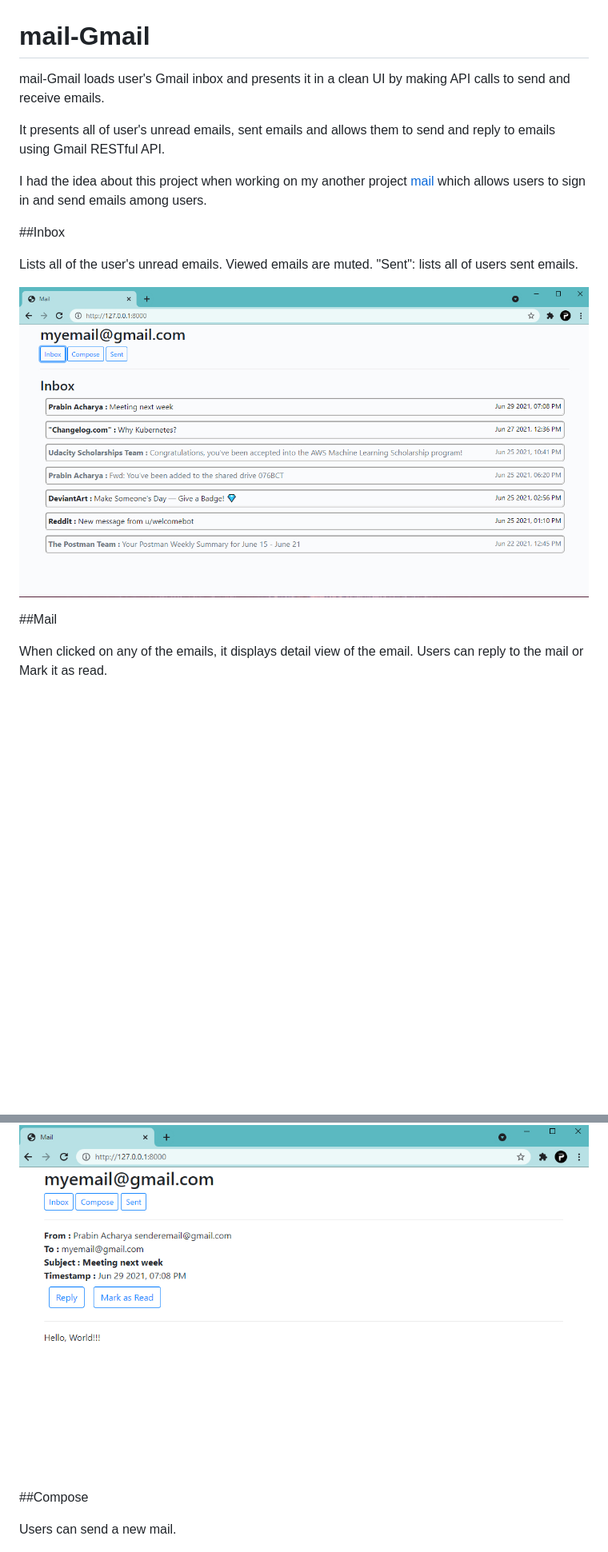
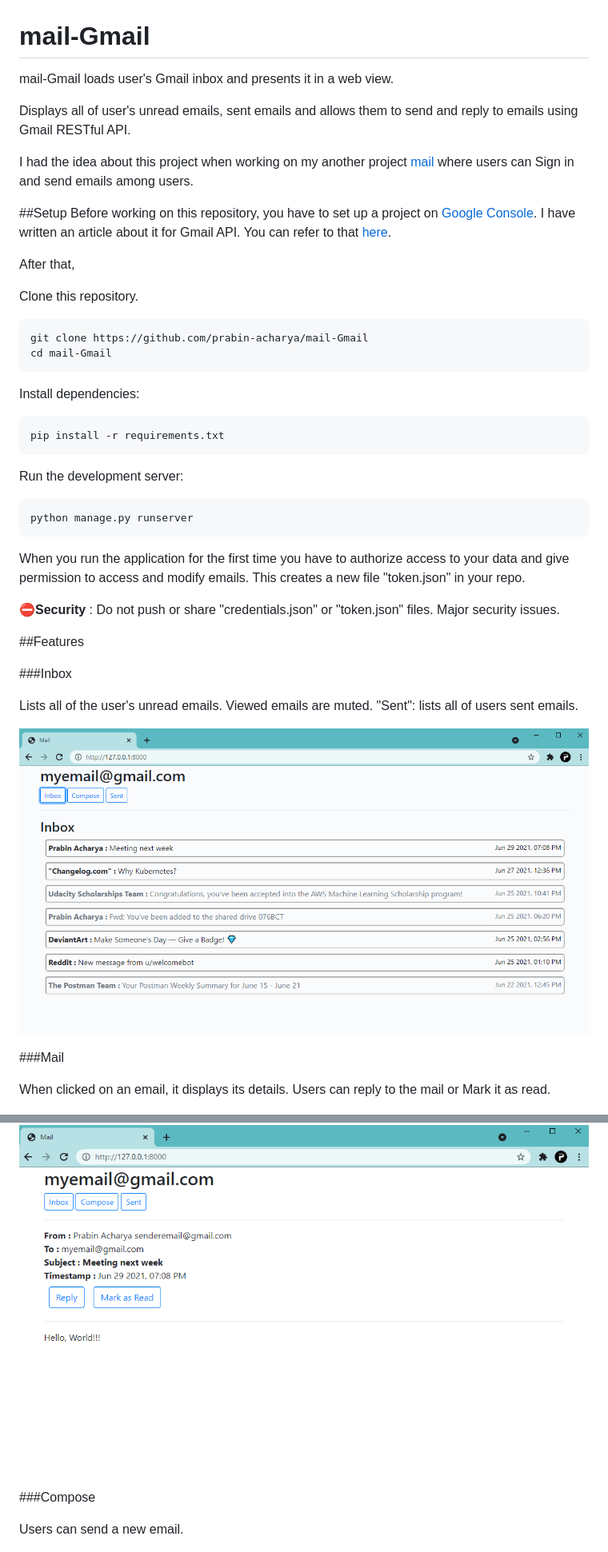
Before and after one commit to prabin-acharya/cleanMail, a Markdown page: README.md, 2 parts joined by grey strips. Shown: that part at 80% size. GitHub-like rendering; pictures changed too: Resources/inbox.jpg; blank space fills up the shorter version.

Commit message:
add setup

````diff
--- a/README.md
+++ b/README.md
@@ -1,30 +1,56 @@
 # mail-Gmail
 
-mail-Gmail loads user's Gmail inbox and presents it in a clean UI by making API calls to send and receive emails.
+mail-Gmail loads user's Gmail inbox and presents it in a web view.
 
-It presents all of user's unread emails, sent emails and allows them to send and reply to emails using Gmail RESTful API.
+Displays all of user's unread emails, sent emails and allows them to send and reply to emails using Gmail RESTful API.
 
-I had the idea about this project when working on my another project [mail](https://github.com/prabin-acharya/mail) which allows users to sign in and send emails among users.
+I had the idea about this project when working on my another project [mail](https://github.com/prabin-acharya/mail) where users can Sign in and send emails among users.
 
-##Inbox
+
+##Setup
+Before working on this repository, you have to set up a project on [Google Console](https://console.cloud.google.com/). I have written an article about it for Gmail API. You can refer to that [here](https://dev.to/pra6in).
+
+After that,
+
+Clone this repository.
+```bash
+git clone https://github.com/prabin-acharya/mail-Gmail
+cd mail-Gmail
+```
+
+Install dependencies:
+```bash
+pip install -r requirements.txt
+```
+
+Run the development server:
+```bash
+python manage.py runserver
+```
+
+When you run the application for the first time you have to authorize access to your data and give permission to access and modify emails. This creates a new file "token.json" in your repo.
+
+:no_entry:**Security** : Do not push or share "credentials.json" or "token.json" files. Major security issues.
+
+##Features
+
+###Inbox
 
 Lists all of the user's unread emails. Viewed emails are muted. "Sent": lists all of users sent emails.
 
 ![Inbox](Resources/inbox.jpg)
 
 
+###Mail
 
-##Mail
-
-When clicked on any of the emails, it displays detail view of the email. Users can reply to the mail or Mark it as read.
+When clicked on an email, it displays its details. Users can reply to the mail or Mark it as read.
 
 ![Mail](Resources/mail.jpg)
 
 
+###Compose
 
-##Compose
-
-Users can send a new mail.
+Users can send a new email.
 
 ![Composemail](Resources/compose.jpg)
 
````
Also changed, not shown: other parts of README.md (+2 -3 lines).
